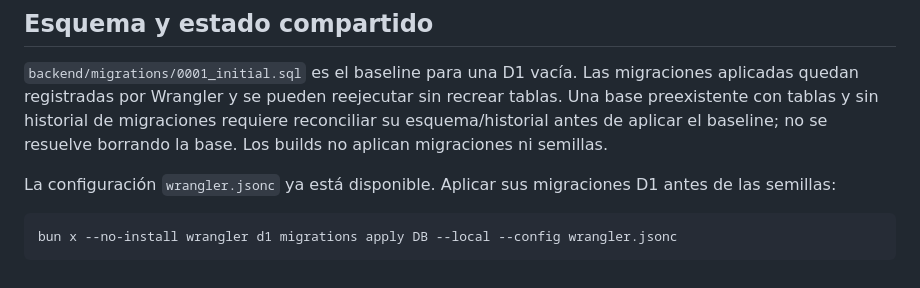
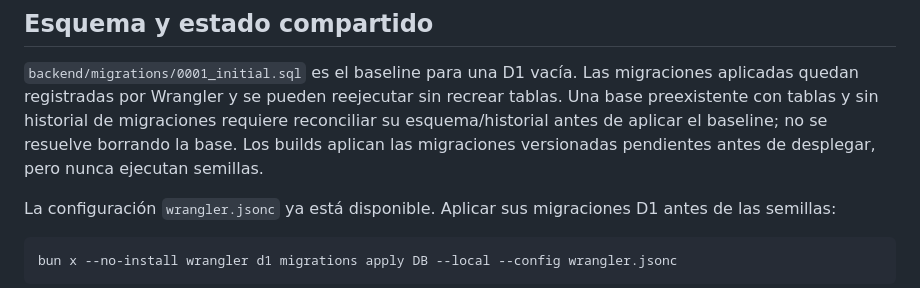
Before and after one commit to Dauphinsss/bebras-contest, a Markdown page: docs/cloudflare-bootstrap.md, the part around the change. Rendered like a GitHub page.

```diff
--- a/docs/cloudflare-bootstrap.md
+++ b/docs/cloudflare-bootstrap.md
@@ -13,7 +13,8 @@ para los comandos CI. Los temporales de pruebas usan `os.tmpdir()` y directorios
 migraciones aplicadas quedan registradas por Wrangler y se pueden reejecutar sin
 recrear tablas. Una base preexistente con tablas y sin historial de migraciones
 requiere reconciliar su esquema/historial antes de aplicar el baseline; no se
-resuelve borrando la base. Los builds no aplican migraciones ni semillas.
+resuelve borrando la base. Los builds aplican las migraciones versionadas
+pendientes antes de desplegar, pero nunca ejecutan semillas.
 
 La configuración `wrangler.jsonc` ya está disponible. Aplicar sus migraciones D1 antes de las semillas:
 
```
Also changed, not shown: README.md (+11 -10 lines), docs/workers-builds.md (+20 -21 lines).
